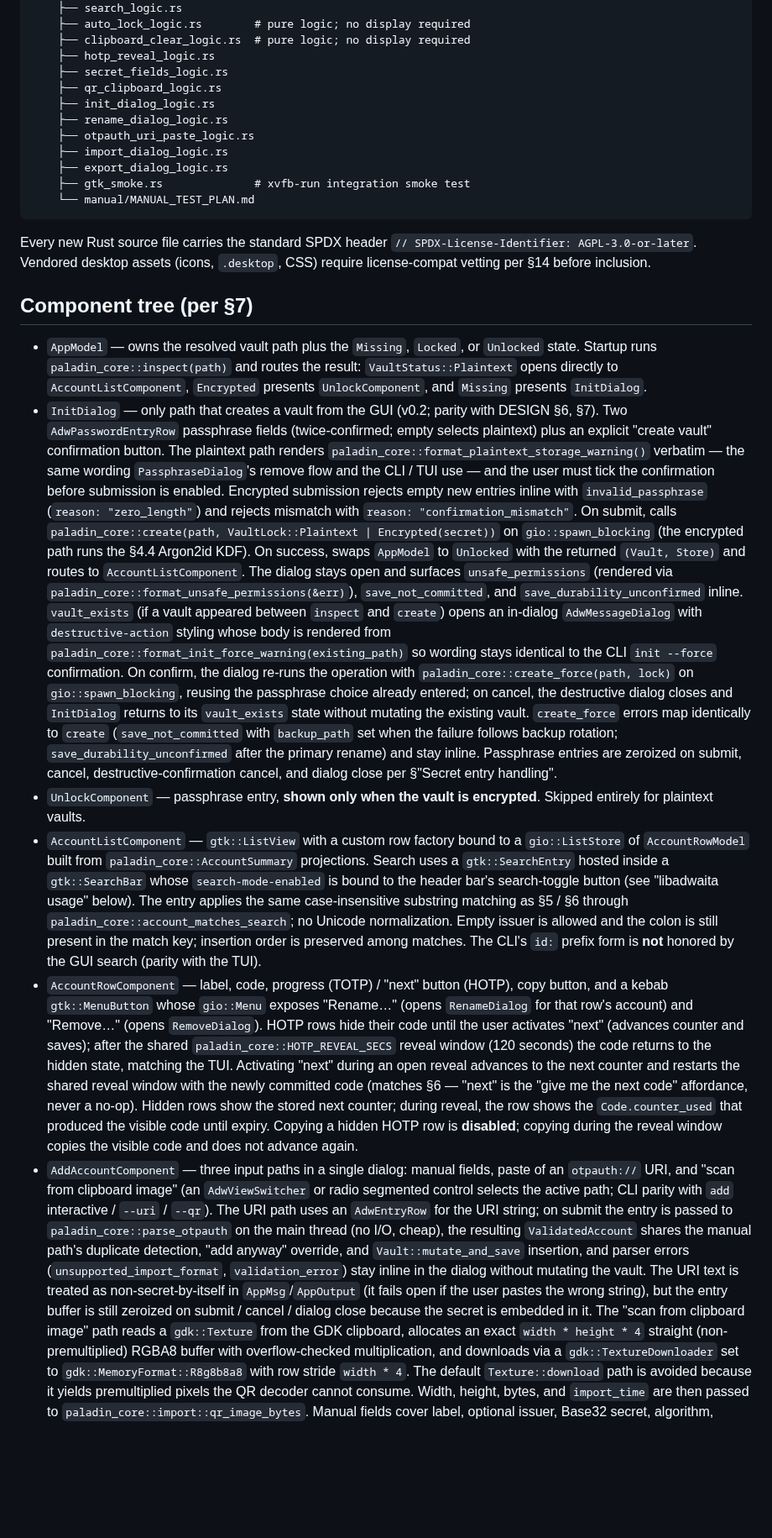
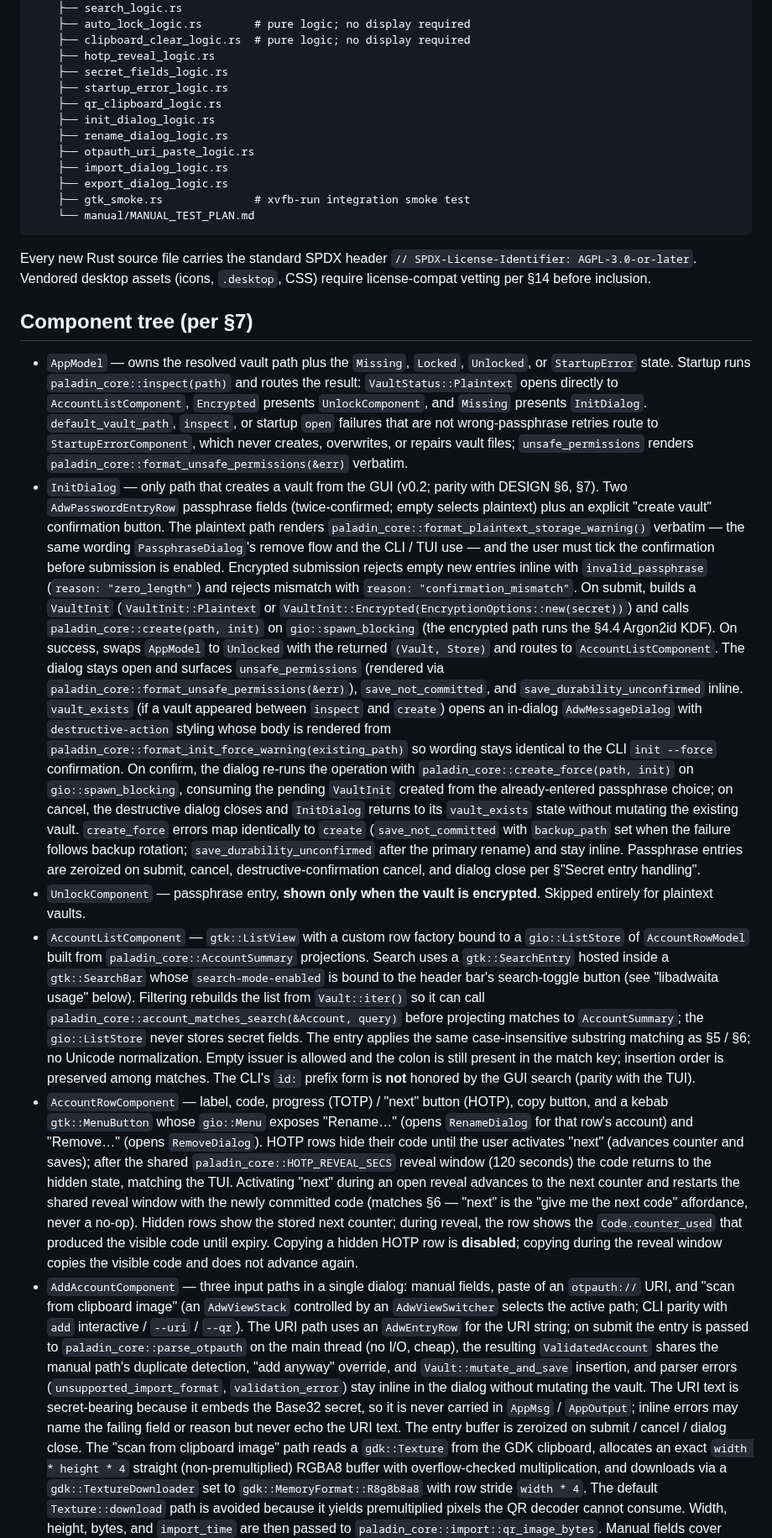
Before and after one commit to FreedomBen/paladin-auth, a Markdown page: IMPLEMENTATION_PLAN_04_GTK.md, the part around one of its changes. Shown at 84% size. Rendered like a GitHub page; blank space fills up the shorter version.

```diff
--- a/IMPLEMENTATION_PLAN_04_GTK.md
+++ b/IMPLEMENTATION_PLAN_04_GTK.md
@@ -65,6 +67,7 @@ crates/paladin-gtk/
     ├── clipboard_clear_logic.rs  # pure logic; no display required
     ├── hotp_reveal_logic.rs
     ├── secret_fields_logic.rs
+    ├── startup_error_logic.rs
     ├── qr_clipboard_logic.rs
     ├── init_dialog_logic.rs
     ├── rename_dialog_logic.rs
@@ -83,22 +86,30 @@ inclusion.
 ## Component tree (per §7)
 
 - `AppModel` — owns the resolved vault path plus the `Missing`, `Locked`,
-  or `Unlocked` state. Startup runs `paladin_core::inspect(path)` and
+  `Unlocked`, or `StartupError` state. Startup runs
+  `paladin_core::inspect(path)` and
   routes the result: `VaultStatus::Plaintext` opens directly to
   `AccountListComponent`, `Encrypted` presents `UnlockComponent`, and
-  `Missing` presents `InitDialog`.
+  `Missing` presents `InitDialog`. `default_vault_path`, `inspect`, or
+  startup `open` failures that are not wrong-passphrase retries route to
+  `StartupErrorComponent`, which never creates, overwrites, or repairs vault
+  files; `unsafe_permissions` renders
+  `paladin_core::format_unsafe_permissions(&err)` verbatim.
 - `InitDialog` — only path that creates a vault from the GUI (v0.2;
   parity with DESIGN §6, §7). Two `AdwPasswordEntryRow` passphrase
   fields (twice-confirmed; empty selects plaintext) plus an explicit
   "create vault" confirmation button. The plaintext path renders
   `paladin_core::format_plaintext_storage_warning()` verbatim — the
   same wording `PassphraseDialog`'s remove flow and the CLI / TUI use —
-  and the user must tick the confirmation before submission is enabled. Encrypted submission rejects empty new entries inline with
+  and the user must tick the confirmation before submission is enabled.
+  Encrypted submission rejects empty new entries inline with
   `invalid_passphrase` (`reason: "zero_length"`) and rejects mismatch
-  with `reason: "confirmation_mismatch"`. On submit, calls
-  `paladin_core::create(path, VaultLock::Plaintext | Encrypted(secret))`
-  on `gio::spawn_blocking` (the encrypted path runs the §4.4 Argon2id
-  KDF). On success, swaps `AppModel` to `Unlocked` with the returned
+  with `reason: "confirmation_mismatch"`. On submit, builds a
+  `VaultInit` (`VaultInit::Plaintext` or
+  `VaultInit::Encrypted(EncryptionOptions::new(secret))`) and calls
+  `paladin_core::create(path, init)` on `gio::spawn_blocking` (the
+  encrypted path runs the §4.4 Argon2id KDF). On success, swaps
+  `AppModel` to `Unlocked` with the returned
   `(Vault, Store)` and routes to `AccountListComponent`. The dialog
   stays open and surfaces `unsafe_permissions` (rendered via
   `paladin_core::format_unsafe_permissions(&err)`),
@@ -109,8 +120,9 @@ inclusion.
   `paladin_core::format_init_force_warning(existing_path)` so wording
   stays identical to the CLI `init --force` confirmation. On
   confirm, the dialog re-runs the operation with
-  `paladin_core::create_force(path, lock)` on `gio::spawn_blocking`,
-  reusing the passphrase choice already entered; on cancel, the
+  `paladin_core::create_force(path, init)` on `gio::spawn_blocking`,
+  consuming the pending `VaultInit` created from the already-entered
+  passphrase choice; on cancel, the
   destructive dialog closes and `InitDialog` returns to its
   `vault_exists` state without mutating the existing vault.
   `create_force` errors map identically to `create`
@@ -126,12 +138,15 @@ inclusion.
   `paladin_core::AccountSummary` projections. Search uses a
   `gtk::SearchEntry` hosted inside a `gtk::SearchBar` whose
   `search-mode-enabled` is bound to the header bar's search-toggle button
-  (see "libadwaita usage" below). The entry applies the same
-  case-insensitive substring matching as §5 / §6 through
-  `paladin_core::account_matches_search`; no Unicode normalization. Empty
-  issuer is allowed and the colon is still present in the match key;
-  insertion order is preserved among matches. The CLI's `id:` prefix form is
-  **not** honored by the GUI search (parity with the TUI).
+  (see "libadwaita usage" below). Filtering rebuilds the list from
+  `Vault::iter()` so it can call
+  `paladin_core::account_matches_search(&Account, query)` before projecting
+  matches to `AccountSummary`; the `gio::ListStore` never stores secret
+  fields. The entry applies the same case-insensitive substring matching as
+  §5 / §6; no Unicode normalization. Empty issuer is allowed and the colon
+  is still present in the match key; insertion order is preserved among
+  matches. The CLI's `id:` prefix form is **not** honored by the GUI search
+  (parity with the TUI).
 - `AccountRowComponent` — label, code, progress (TOTP) / "next" button
   (HOTP), copy button, and a kebab `gtk::MenuButton` whose `gio::Menu`
   exposes "Rename…" (opens `RenameDialog` for that row's account) and
@@ -148,7 +163,7 @@ inclusion.
   the visible code and does not advance again.
 - `AddAccountComponent` — three input paths in a single dialog:
   manual fields, paste of an `otpauth://` URI, and "scan from clipboard
-  image" (an `AdwViewSwitcher` or radio segmented control selects the
+  image" (an `AdwViewStack` controlled by an `AdwViewSwitcher` selects the
   active path; CLI parity with `add` interactive / `--uri` / `--qr`).
   The URI path uses an `AdwEntryRow` for the URI string; on submit
   the entry is passed to `paladin_core::parse_otpauth` on the main
@@ -156,11 +171,11 @@ inclusion.
   manual path's duplicate detection, "add anyway" override, and
   `Vault::mutate_and_save` insertion, and parser errors
   (`unsupported_import_format`, `validation_error`) stay inline in the
-  dialog without mutating the vault. The URI text is treated as
-  non-secret-by-itself in `AppMsg`/`AppOutput` (it fails open if the
-  user pastes the wrong string), but the entry buffer is still
-  zeroized on submit / cancel / dialog close because the secret is
-  embedded in it. The "scan from clipboard image" path reads
+  dialog without mutating the vault. The URI text is secret-bearing because
+  it embeds the Base32 secret, so it is never carried in `AppMsg` /
+  `AppOutput`; inline errors may name the failing field or reason but never
+  echo the URI text. The entry buffer is zeroized on submit / cancel /
+  dialog close. The "scan from clipboard image" path reads
   a `gdk::Texture` from the GDK clipboard, allocates an exact
   `width * height * 4` straight (non-premultiplied) RGBA8 buffer with
   overflow-checked multiplication, and downloads via a
```
Also changed, not shown: other parts of IMPLEMENTATION_PLAN_04_GTK.md (+70 -21 lines).
